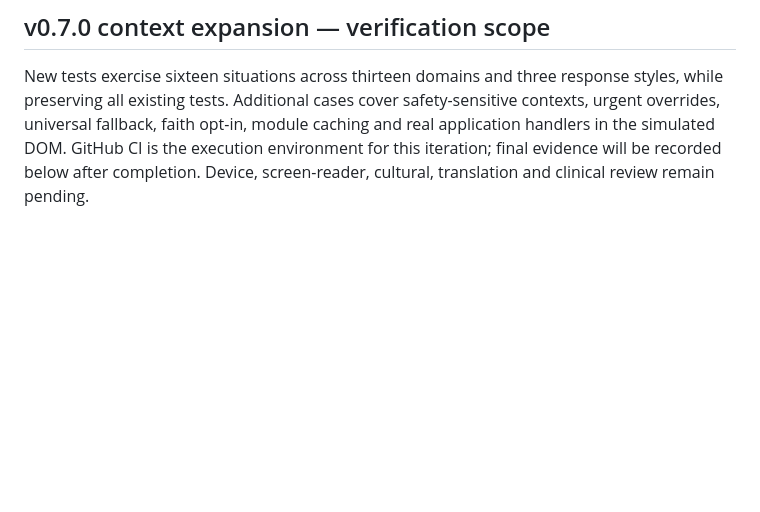
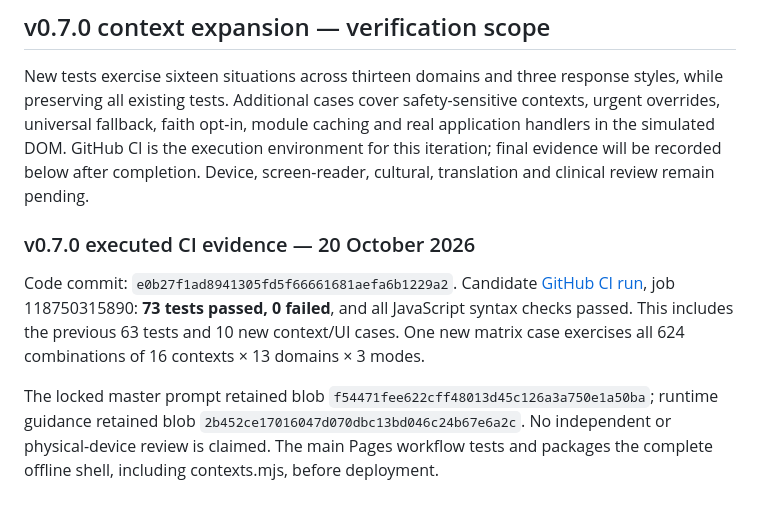
Before and after one commit to Tajoor621/Mera-Sukoon24, a Markdown page: docs/VERIFICATION.md, the part around the change. GitHub-like rendering; blank space fills up the shorter version.

Commit message:
Record v0.7.0 CI evidence and review limitations

```diff
--- a/docs/VERIFICATION.md
+++ b/docs/VERIFICATION.md
@@ -63,3 +63,9 @@ This iteration used GitHub CI because no local execution environment was availab
 ## v0.7.0 context expansion — verification scope
 
 New tests exercise sixteen situations across thirteen domains and three response styles, while preserving all existing tests. Additional cases cover safety-sensitive contexts, urgent overrides, universal fallback, faith opt-in, module caching and real application handlers in the simulated DOM. GitHub CI is the execution environment for this iteration; final evidence will be recorded below after completion. Device, screen-reader, cultural, translation and clinical review remain pending.
+
+### v0.7.0 executed CI evidence — 20 October 2026
+
+Code commit: `e0b27f1ad8941305fd5f66661681aefa6b1229a2`. Candidate [GitHub CI run](https://github.com/Tajoor621/Mera-Sukoon24/actions/runs/39458154714), job 118750315890: **73 tests passed, 0 failed**, and all JavaScript syntax checks passed. This includes the previous 63 tests and 10 new context/UI cases. One new matrix case exercises all 624 combinations of 16 contexts × 13 domains × 3 modes.
+
+The locked master prompt retained blob `f54471fee622cff48013d45c126a3a750e1a50ba`; runtime guidance retained blob `2b452ce17016047d070dbc13bd046c24b67e6a2c`. No independent or physical-device review is claimed. The main Pages workflow tests and packages the complete offline shell, including contexts.mjs, before deployment.
```
Also changed, not shown: docs/SOUTH_ASIAN_CONTEXTS.md (+2 -0 lines).
